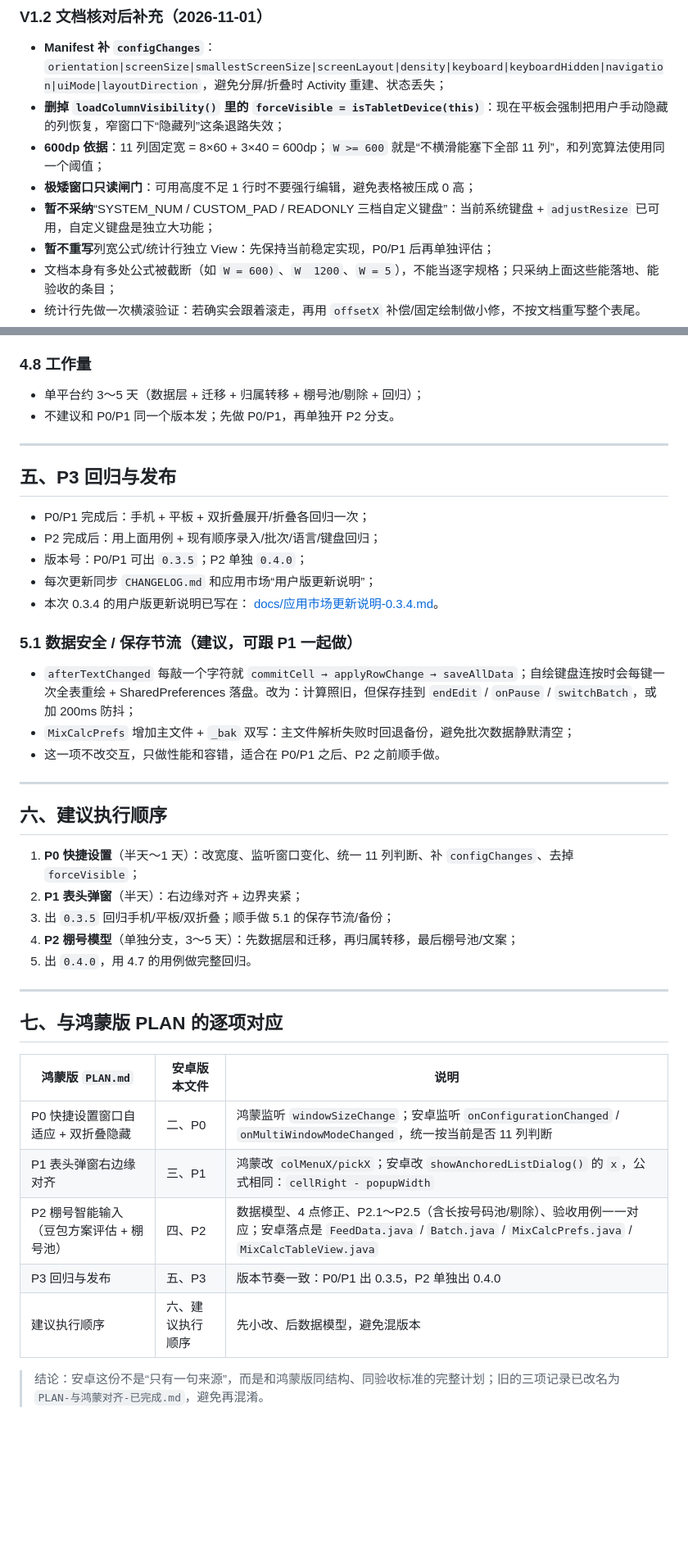
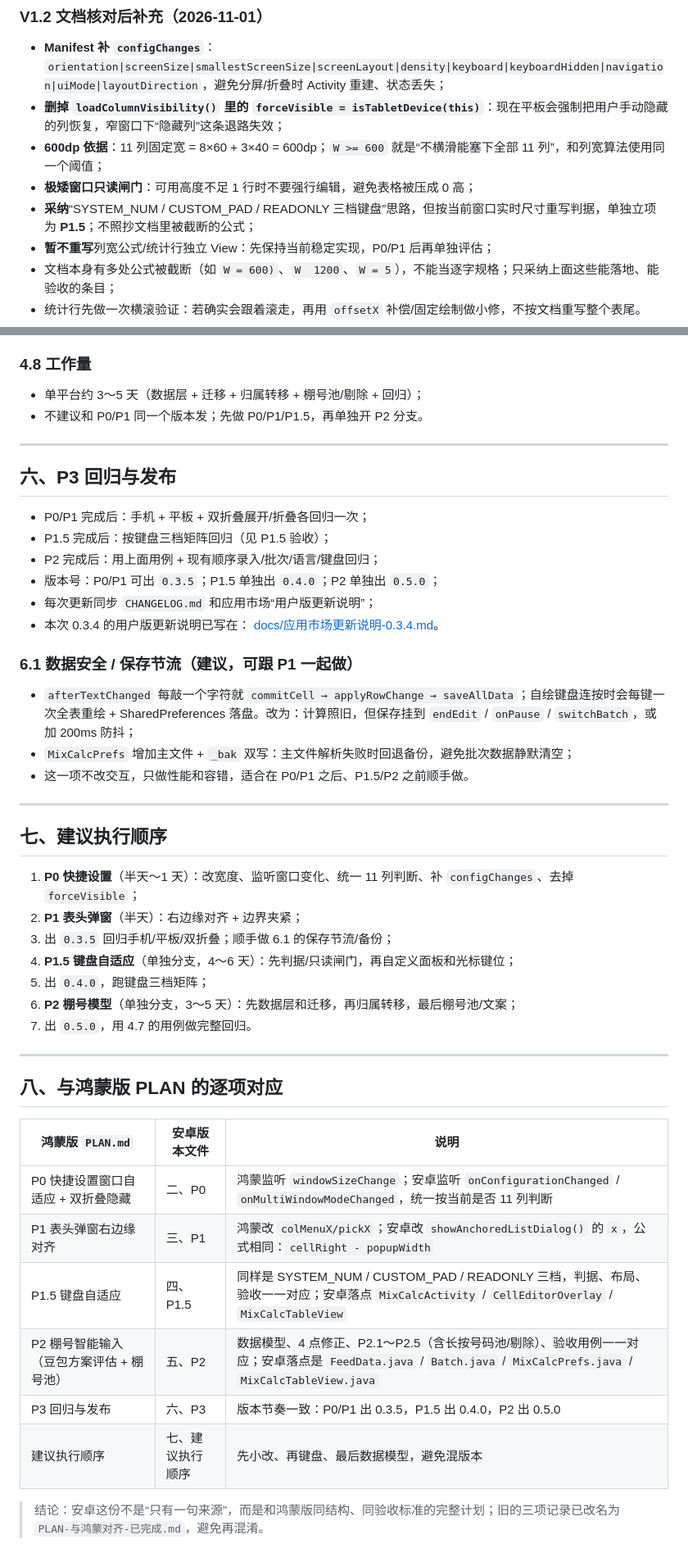
Before and after one commit to DTxiaweibing/mixcalc-lab, a Markdown page: PLAN.md, 2 parts joined by grey strips. Shown at 82% size. Rendered like a GitHub page; blank space fills up the shorter version.

```diff
--- a/PLAN.md
+++ b/PLAN.md
@@ -68,7 +69,7 @@ P0/P1 是小改，可以先出 **0.3.5**；P2 是数据模型级改动，建议
 - **删掉 `loadColumnVisibility()` 里的 `forceVisible = isTabletDevice(this)`**：现在平板会强制把用户手动隐藏的列恢复，窄窗口下“隐藏列”这条退路失效；
 - **600dp 依据**：11 列固定宽 = 8×60 + 3×40 = 600dp；`W >= 600` 就是“不横滑能塞下全部 11 列”，和列宽算法使用同一个阈值；
 - **极矮窗口只读闸门**：可用高度不足 1 行时不要强行编辑，避免表格被压成 0 高；
-- **暂不采纳**“SYSTEM_NUM / CUSTOM_PAD / READONLY 三档自定义键盘”：当前系统键盘 + `adjustResize` 已可用，自定义键盘是独立大功能；
+- **采纳**“SYSTEM_NUM / CUSTOM_PAD / READONLY 三档键盘”思路，但按当前窗口实时尺寸重写判据，单独立项为 **P1.5**；不照抄文档里被截断的公式；
 - **暂不重写**列宽公式/统计行独立 View：先保持当前稳定实现，P0/P1 后再单独评估；
 - 文档本身有多处公式被截断（如 `W = 600)`、`W  1200`、`W = 5`），不能当逐字规格；只采纳上面这些能落地、能验收的条目；
 - 统计行先做一次横滚验证：若确实会跟着滚走，再用 `offsetX` 补偿/固定绘制做小修，不按文档重写整个表尾。
@@ -229,45 +312,49 @@ x = Math.max(0, Math.min(x, dm.widthPixels - popupWidth));
 ### 4.8 工作量
 
 - 单平台约 3～5 天（数据层 + 迁移 + 归属转移 + 棚号池/剔除 + 回归）；
-- 不建议和 P0/P1 同一个版本发；先做 P0/P1，再单独开 P2 分支。
+- 不建议和 P0/P1 同一个版本发；先做 P0/P1/P1.5，再单独开 P2 分支。
 
 ---
 
-## 五、P3 回归与发布
+## 六、P3 回归与发布
 
 - P0/P1 完成后：手机 + 平板 + 双折叠展开/折叠各回归一次；
+- P1.5 完成后：按键盘三档矩阵回归（见 P1.5 验收）；
 - P2 完成后：用上面用例 + 现有顺序录入/批次/语言/键盘回归；
-- 版本号：P0/P1 可出 `0.3.5`；P2 单独 `0.4.0`；
+- 版本号：P0/P1 可出 `0.3.5`；P1.5 单独出 `0.4.0`；P2 单独出 `0.5.0`；
 - 每次更新同步 `CHANGELOG.md` 和应用市场“用户版更新说明”；
 - 本次 0.3.4 的用户版更新说明已写在：
   [docs/应用市场更新说明-0.3.4.md](docs/应用市场更新说明-0.3.4.md)。
 
-### 5.1 数据安全 / 保存节流（建议，可跟 P1 一起做）
+### 6.1 数据安全 / 保存节流（建议，可跟 P1 一起做）
 
 - `afterTextChanged` 每敲一个字符就 `commitCell → applyRowChange → saveAllData`；自绘键盘连按时会每键一次全表重绘 + SharedPreferences 落盘。改为：计算照旧，但保存挂到 `endEdit` / `onPause` / `switchBatch`，或加 200ms 防抖；
 - `MixCalcPrefs` 增加主文件 + `_bak` 双写：主文件解析失败时回退备份，避免批次数据静默清空；
-- 这一项不改交互，只做性能和容错，适合在 P0/P1 之后、P2 之前顺手做。
+- 这一项不改交互，只做性能和容错，适合在 P0/P1 之后、P1.5/P2 之前顺手做。
 
 ---
 
-## 六、建议执行顺序
+## 七、建议执行顺序
 
 1. **P0 快捷设置**（半天～1 天）：改宽度、监听窗口变化、统一 11 列判断、补 `configChanges`、去掉 `forceVisible`；
 2. **P1 表头弹窗**（半天）：右边缘对齐 + 边界夹紧；
-3. 出 `0.3.5` 回归手机/平板/双折叠；顺手做 5.1 的保存节流/备份；
-4. **P2 棚号模型**（单独分支，3～5 天）：先数据层和迁移，再归属转移，最后棚号池/文案；
-5. 出 `0.4.0`，用 4.7 的用例做完整回归。
+3. 出 `0.3.5` 回归手机/平板/双折叠；顺手做 6.1 的保存节流/备份；
+4. **P1.5 键盘自适应**（单独分支，4～6 天）：先判据/只读闸门，再自定义面板和光标键位；
+5. 出 `0.4.0`，跑键盘三档矩阵；
+6. **P2 棚号模型**（单独分支，3～5 天）：先数据层和迁移，再归属转移，最后棚号池/文案；
+7. 出 `0.5.0`，用 4.7 的用例做完整回归。
 
 ---
 
-## 七、与鸿蒙版 PLAN 的逐项对应
+## 八、与鸿蒙版 PLAN 的逐项对应
 
 | 鸿蒙版 `PLAN.md` | 安卓版本文件 | 说明 |
 |---|---|---|
 | P0 快捷设置窗口自适应 + 双折叠隐藏 | 二、P0 | 鸿蒙监听 `windowSizeChange`；安卓监听 `onConfigurationChanged` / `onMultiWindowModeChanged`，统一按当前是否 11 列判断 |
 | P1 表头弹窗右边缘对齐 | 三、P1 | 鸿蒙改 `colMenuX/pickX`；安卓改 `showAnchoredListDialog()` 的 `x`，公式相同：`cellRight - popupWidth` |
-| P2 棚号智能输入（豆包方案评估 + 棚号池） | 四、P2 | 数据模型、4 点修正、P2.1～P2.5（含长按号码池/剔除）、验收用例一一对应；安卓落点是 `FeedData.java` / `Batch.java` / `MixCalcPrefs.java` / `MixCalcTableView.java` |
-| P3 回归与发布 | 五、P3 | 版本节奏一致：P0/P1 出 0.3.5，P2 单独出 0.4.0 |
-| 建议执行顺序 | 六、建议执行顺序 | 先小改、后数据模型，避免混版本 |
+| P1.5 键盘自适应 | 四、P1.5 | 同样是 SYSTEM_NUM / CUSTOM_PAD / READONLY 三档，判据、布局、验收一一对应；安卓落点 `MixCalcActivity` / `CellEditorOverlay` / `MixCalcTableView` |
+| P2 棚号智能输入（豆包方案评估 + 棚号池） | 五、P2 | 数据模型、4 点修正、P2.1～P2.5（含长按号码池/剔除）、验收用例一一对应；安卓落点是 `FeedData.java` / `Batch.java` / `MixCalcPrefs.java` / `MixCalcTableView.java` |
+| P3 回归与发布 | 六、P3 | 版本节奏一致：P0/P1 出 0.3.5，P1.5 出 0.4.0，P2 出 0.5.0 |
+| 建议执行顺序 | 七、建议执行顺序 | 先小改、再键盘、最后数据模型，避免混版本 |
 
 > 结论：安卓这份不是“只有一句来源”，而是和鸿蒙版同结构、同验收标准的完整计划；旧的三项记录已改名为 `PLAN-与鸿蒙对齐-已完成.md`，避免再混淆。
```
Also changed, not shown: other parts of PLAN.md (+86 -3 lines).
